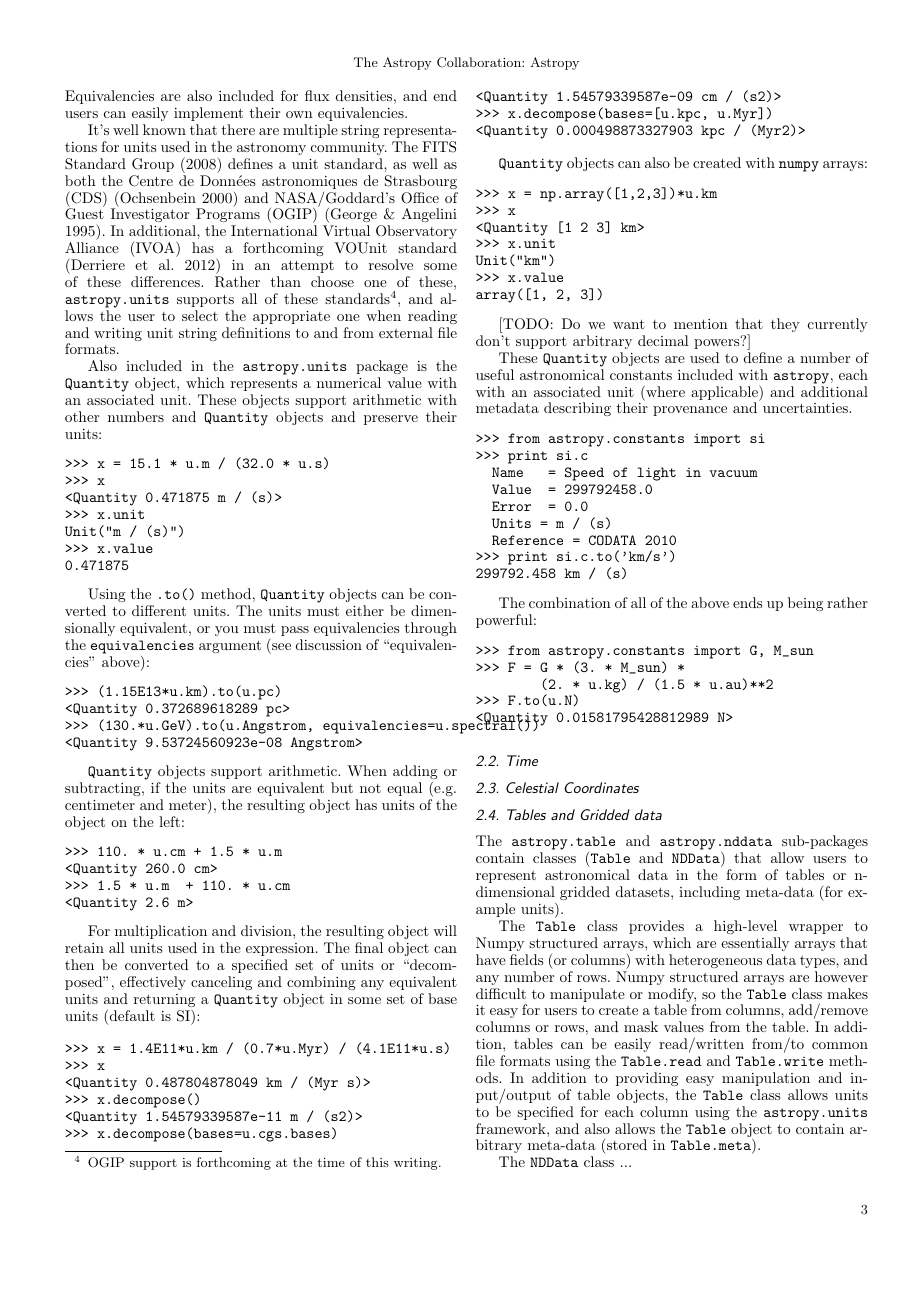
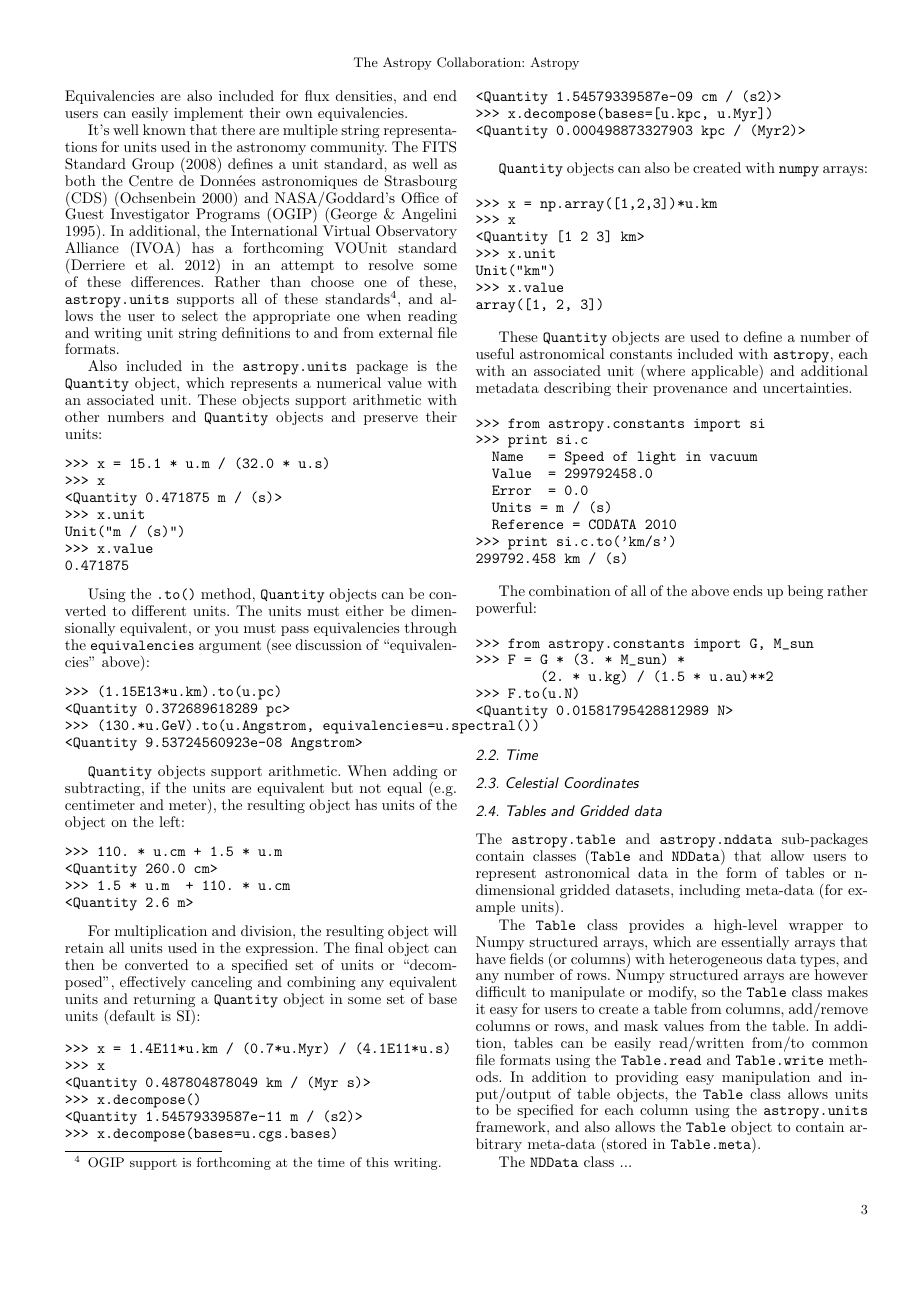
Before and after one commit to astropy/astropy-v0.2-paper, a LaTeX paper (astropy.tex): page 3 of 5. Compiled offline with pdfLaTeX.

Commit message:
removed todo item, removed compose example with 1/u.s

```diff
--- a/astropy.tex
+++ b/astropy.tex
@@ -423,9 +420,6 @@ Unit("km")
 >>> x.value
 array([1, 2, 3])
 \end{verbatim}
-
-[TODO: Do we want to mention that they currently don't support
-  arbitrary decimal powers?]
 
 These \texttt{Quantity} objects are used to define a number of useful
 astronomical constants included with \texttt{astropy}, each with an
```
Also changed, not shown: astropy.tex (3 more changed lines).
